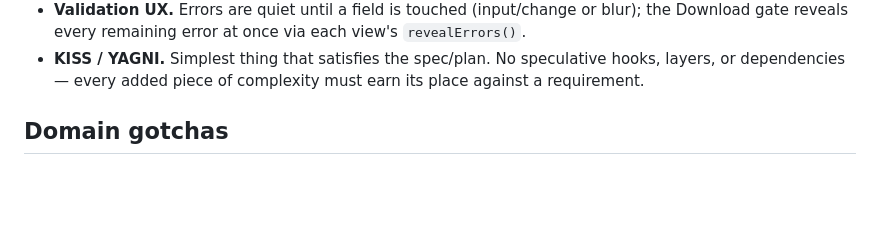
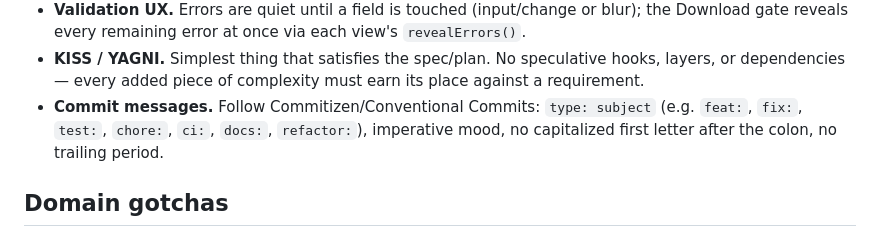
Before and after one commit to zanvd/ddv-reporter, a Markdown page: CLAUDE.md, the part around the change. GitHub-like rendering; blank space fills up the shorter version.

Commit message:
docs: document commitizen commit message convention
Co-Authored-By: Claude Sonnet 5 <noreply@anthropic.com>

```diff
--- a/CLAUDE.md
+++ b/CLAUDE.md
@@ -68,6 +68,9 @@ Specs and plans are self-contained HTML documents (inline `<style>`, no assets).
 - **KISS / YAGNI.** Simplest thing that satisfies the spec/plan. No speculative
   hooks, layers, or dependencies — every added piece of complexity must earn its
   place against a requirement.
+- **Commit messages.** Follow Commitizen/Conventional Commits: `type: subject`
+  (e.g. `feat:`, `fix:`, `test:`, `chore:`, `ci:`, `docs:`, `refactor:`), imperative
+  mood, no capitalized first letter after the colon, no trailing period.
 
 ## Domain gotchas
 
```
